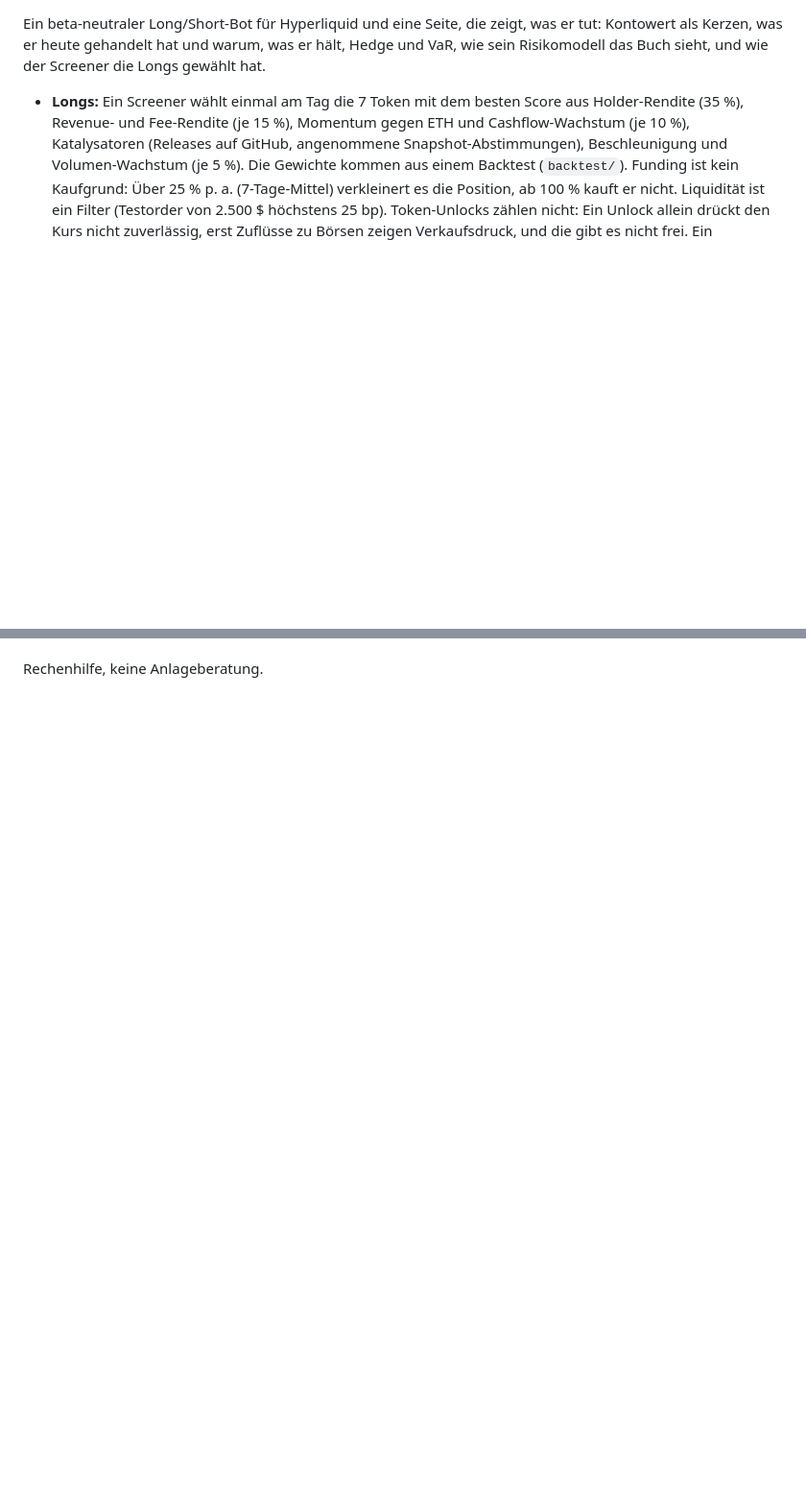
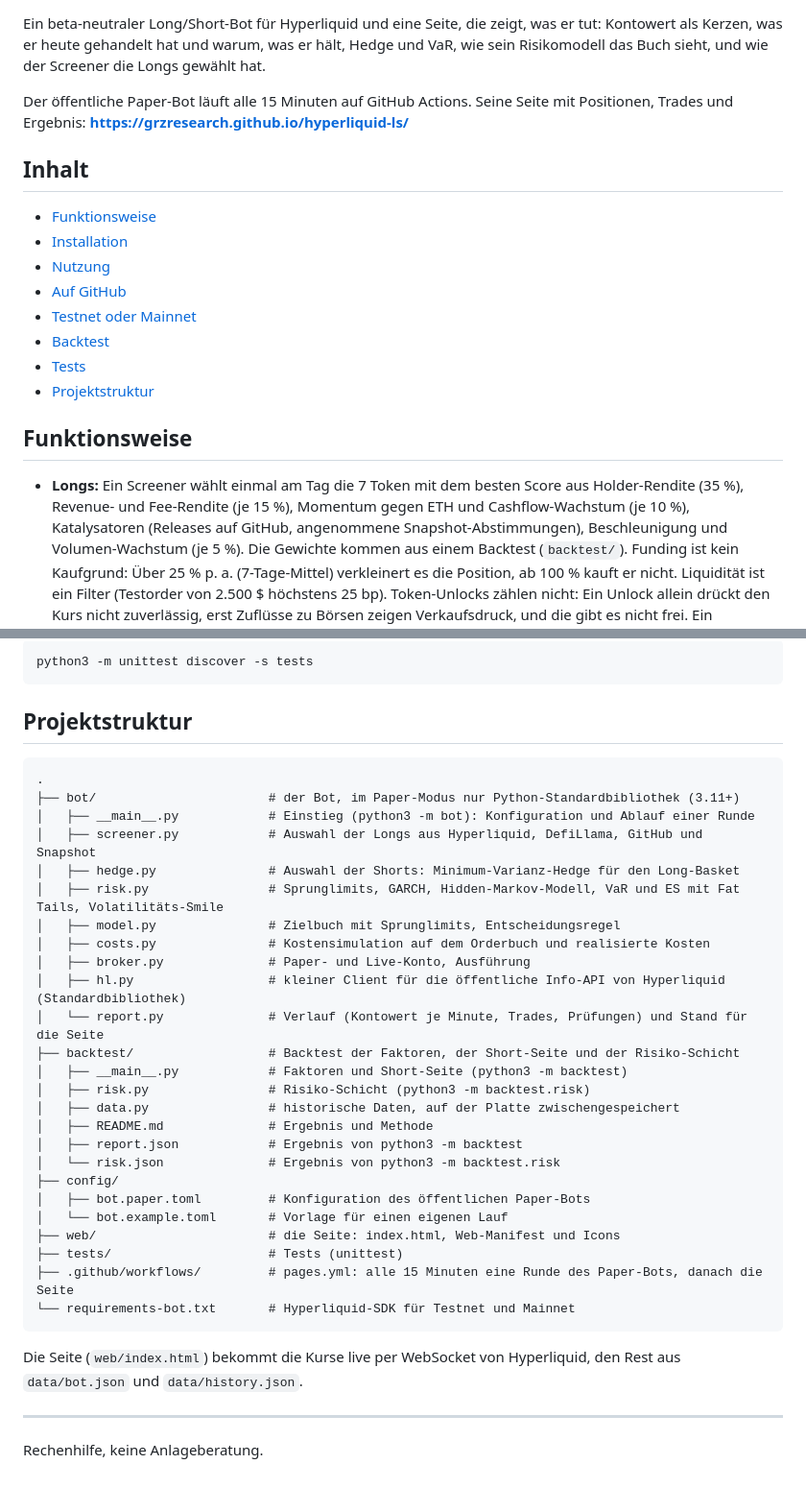
Before and after one commit to grzresearch/hyperliquid-ls, a Markdown page: README.md, 2 parts joined by grey strips. Shown at 96% size. GitHub-like rendering; blank space fills up the shorter version.

````diff
--- a/README.md
+++ b/README.md
@@ -3,6 +5,22 @@
 Ein beta-neutraler Long/Short-Bot für Hyperliquid und eine Seite, die zeigt, was er tut: Kontowert als Kerzen, was er
 heute gehandelt hat und warum, was er hält, Hedge und VaR, wie sein Risikomodell das Buch sieht, und wie der Screener
 die Longs gewählt hat.
+
+Der öffentliche Paper-Bot läuft alle 15 Minuten auf GitHub Actions. Seine Seite mit Positionen, Trades und Ergebnis:
+**https://grzresearch.github.io/hyperliquid-ls/**
+
+## Inhalt
+
+- [Funktionsweise](#funktionsweise)
+- [Installation](#installation)
+- [Nutzung](#nutzung)
+- [Auf GitHub](#auf-github)
+- [Testnet oder Mainnet](#testnet-oder-mainnet)
+- [Backtest](#backtest)
+- [Tests](#tests)
+- [Projektstruktur](#projektstruktur)
+
+## Funktionsweise
 
 - **Longs:** Ein Screener wählt einmal am Tag die 7 Token mit dem besten Score aus Holder-Rendite (35 %), Revenue- und
   Fee-Rendite (je 15 %), Momentum gegen ETH und Cashflow-Wachstum (je 10 %), Katalysatoren (Releases auf GitHub,
@@ -99,2 +126,40 @@ Eine Datei `STOP` im Arbeitsordner hält ihn vom Handeln ab. Tests: `python3 -m
+```sh
+python3 -m unittest discover -s tests
+```
+
+## Projektstruktur
+
+```
+.
+├── bot/                       # der Bot, im Paper-Modus nur Python-Standardbibliothek (3.11+)
+│   ├── __main__.py            # Einstieg (python3 -m bot): Konfiguration und Ablauf einer Runde
+│   ├── screener.py            # Auswahl der Longs aus Hyperliquid, DefiLlama, GitHub und Snapshot
+│   ├── hedge.py               # Auswahl der Shorts: Minimum-Varianz-Hedge für den Long-Basket
+│   ├── risk.py                # Sprunglimits, GARCH, Hidden-Markov-Modell, VaR und ES mit Fat Tails, Volatilitäts-Smile
+│   ├── model.py               # Zielbuch mit Sprunglimits, Entscheidungsregel
+│   ├── costs.py               # Kostensimulation auf dem Orderbuch und realisierte Kosten
+│   ├── broker.py              # Paper- und Live-Konto, Ausführung
+│   ├── hl.py                  # kleiner Client für die öffentliche Info-API von Hyperliquid (Standardbibliothek)
+│   └── report.py              # Verlauf (Kontowert je Minute, Trades, Prüfungen) und Stand für die Seite
+├── backtest/                  # Backtest der Faktoren, der Short-Seite und der Risiko-Schicht
+│   ├── __main__.py            # Faktoren und Short-Seite (python3 -m backtest)
+│   ├── risk.py                # Risiko-Schicht (python3 -m backtest.risk)
+│   ├── data.py                # historische Daten, auf der Platte zwischengespeichert
+│   ├── README.md              # Ergebnis und Methode
+│   ├── report.json            # Ergebnis von python3 -m backtest
+│   └── risk.json              # Ergebnis von python3 -m backtest.risk
+├── config/
+│   ├── bot.paper.toml         # Konfiguration des öffentlichen Paper-Bots
+│   └── bot.example.toml       # Vorlage für einen eigenen Lauf
+├── web/                       # die Seite: index.html, Web-Manifest und Icons
+├── tests/                     # Tests (unittest)
+├── .github/workflows/         # pages.yml: alle 15 Minuten eine Runde des Paper-Bots, danach die Seite
+└── requirements-bot.txt       # Hyperliquid-SDK für Testnet und Mainnet
+```
+
+Die Seite (`web/index.html`) bekommt die Kurse live per WebSocket von Hyperliquid, den Rest aus `data/bot.json` und
+`data/history.json`.
+
+---
 
 Rechenhilfe, keine Anlageberatung.
````
Also changed, not shown: other parts of README.md (+40 -29 lines).
